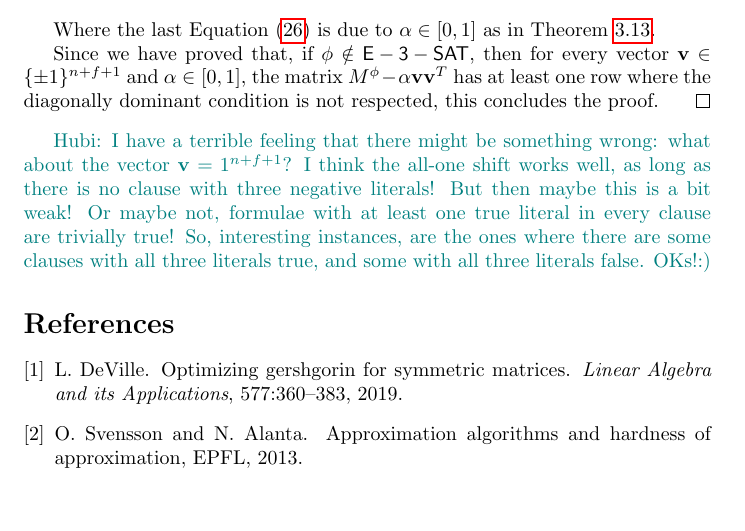
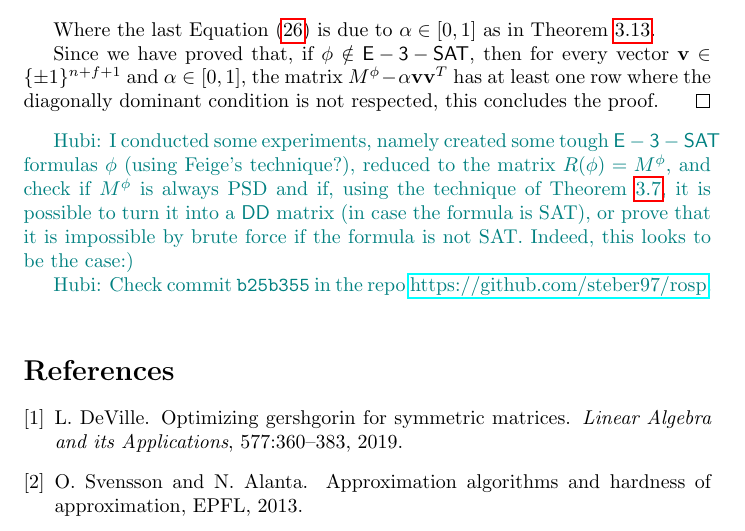
Before and after one commit to steber97/rosp, a LaTeX paper (rosp_tex/main.tex, which reads rosp_tex/thoughts_and_analysis/shift_pm_one_vector.tex): part of page 9 of 9, cut so that both start at the same text, the shorter picture padded with empty space. Compiled offline with pdfLaTeX.

Commit message:
Add reference to the right commit for the experiments empirically checking that Theorem 3.7 is correct.

```diff
--- a/rosp_tex/thoughts_and_analysis/shift_pm_one_vector.tex
+++ b/rosp_tex/thoughts_and_analysis/shift_pm_one_vector.tex
@@ -177,4 +177,6 @@ We will now proceed to prove the above \Cref{claim:phi_sat_implies_M_rosp,claim:
 	Since we have proved that, if $\phi\notin\EThreeSAT$, then for every vector $\mathbf{v}\in\{\pm 1\}^{n+f+1}$ and $\alpha \in [0,1]$, the matrix $M^\phi - \alpha \mathbf{vv}^T$ has at least one row where the diagonally dominant condition is not respected, this concludes the proof.
 \end{proof}
 
-\hubi{I have a terrible feeling that there might be something wrong: what about the vector $\mathbf{v} = 1^{n+f+1}$? I think the all-one shift works well, as long as there is no clause with three negative literals! But then maybe this is a bit weak! Or maybe not, formulae with at least one true literal in every clause are trivially true! So, interesting instances, are the ones where there are some clauses with all three literals true, and some with all three literals false. OKs!:)}
+\hubi{I conducted some experiments, namely created some tough $\EThreeSAT$ formulas $\phi$ (using Feige's technique?), reduced to the matrix $R(\phi) = M^\phi$, and check if $M^\phi$ is always PSD and if, using the technique of \Cref{thm:rosp_pm_one_npc}, it is possible to turn it into a $\DD$ matrix (in case the formula is SAT), or prove that it is impossible by brute force if the formula is not SAT. Indeed, this looks to be the case:)}
+
+\hubi{Check commit \texttt{b25b355} in the repo \href{https://github.com/steber97/rosp}{https://github.com/steber97/rosp}.}
```
